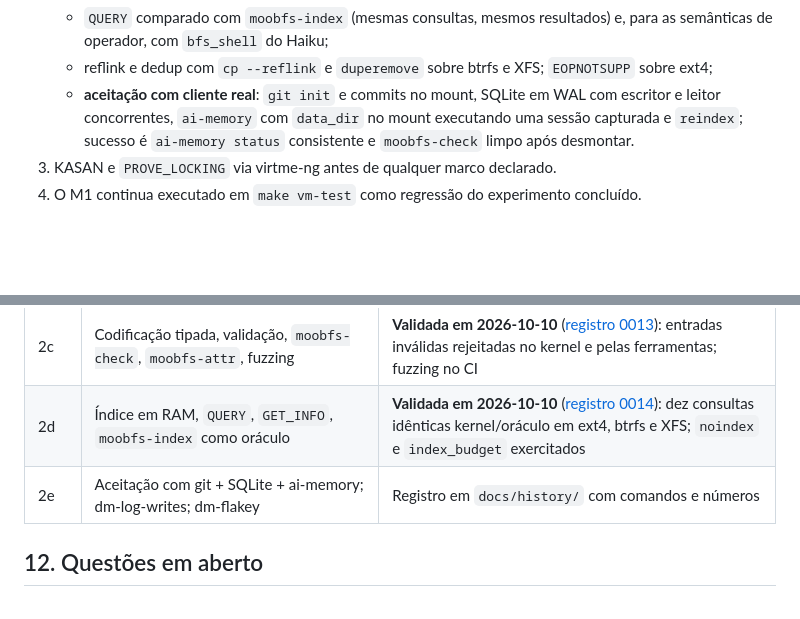
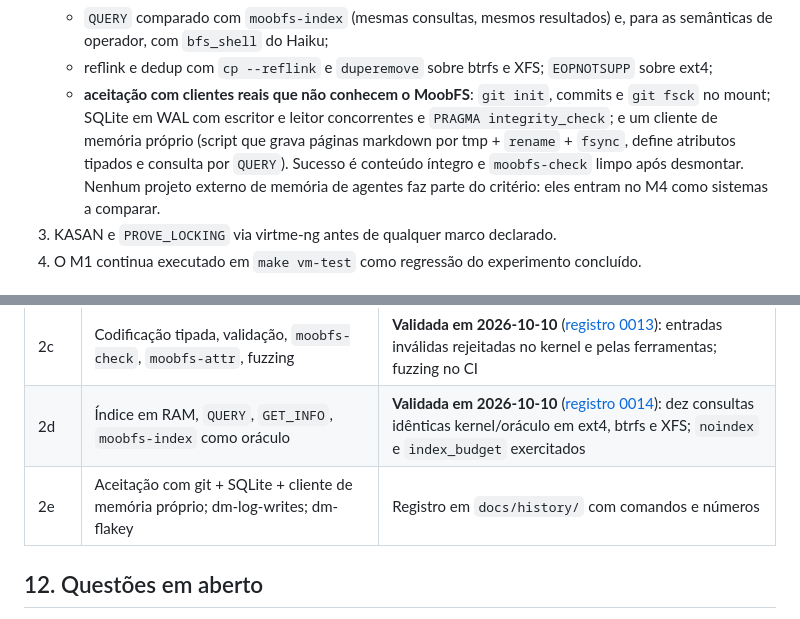
Before and after one commit to dfbustosus/llmoobfs, a Markdown page: docs/spec-m2.md, 2 parts joined by grey strips. Drawn GitHub-style; blank space fills up the shorter version.

```diff
--- a/docs/spec-m2.md
+++ b/docs/spec-m2.md
@@ -148,9 +148,12 @@ campos reservados não zerados. Cada caso tem teste nas ferramentas e no módulo
    - `QUERY` comparado com `moobfs-index` (mesmas consultas, mesmos resultados) e, para as
      semânticas de operador, com `bfs_shell` do Haiku;
    - reflink e dedup com `cp --reflink` e `duperemove` sobre btrfs e XFS; `EOPNOTSUPP` sobre ext4;
-   - **aceitação com cliente real**: `git init` e commits no mount, SQLite em WAL com escritor e
-     leitor concorrentes, `ai-memory` com `data_dir` no mount executando uma sessão capturada e
-     `reindex`; sucesso é `ai-memory status` consistente e `moobfs-check` limpo após desmontar.
+   - **aceitação com clientes reais que não conhecem o MoobFS**: `git init`, commits e
+     `git fsck` no mount; SQLite em WAL com escritor e leitor concorrentes e `PRAGMA
+     integrity_check`; e um cliente de memória próprio (script que grava páginas markdown por
+     tmp + `rename` + `fsync`, define atributos tipados e consulta por `QUERY`). Sucesso é
+     conteúdo íntegro e `moobfs-check` limpo após desmontar. Nenhum projeto externo de memória
+     de agentes faz parte do critério: eles entram no M4 como sistemas a comparar.
 3. KASAN e `PROVE_LOCKING` via virtme-ng antes de qualquer marco declarado.
 4. O M1 continua executado em `make vm-test` como regressão do experimento concluído.
 
@@ -170,7 +173,7 @@ importáveis pela ferramenta da seção 7.
 | 2b | Passagem completa (rename, unlink, truncate, locks, splice, xattr opacos); btrfs e XFS como inferiores; reflink delegado | **Validada em 2026-10-10** ([registro 0012](history/0012-phase-2b-full-passthrough.md)): `FICLONE`/`FIDEDUPERANGE` funcionam sobre btrfs e XFS; xfstests completo e KASAN/lockdep ainda pendentes |
 | 2c | Codificação tipada, validação, `moobfs-check`, `moobfs-attr`, fuzzing | **Validada em 2026-10-10** ([registro 0013](history/0013-phase-2c-typed-attributes.md)): entradas inválidas rejeitadas no kernel e pelas ferramentas; fuzzing no CI |
 | 2d | Índice em RAM, `QUERY`, `GET_INFO`, `moobfs-index` como oráculo | **Validada em 2026-10-10** ([registro 0014](history/0014-phase-2d-index-query.md)): dez consultas idênticas kernel/oráculo em ext4, btrfs e XFS; `noindex` e `index_budget` exercitados |
-| 2e | Aceitação com git + SQLite + ai-memory; dm-log-writes; dm-flakey | Registro em `docs/history/` com comandos e números |
+| 2e | Aceitação com git + SQLite + cliente de memória próprio; dm-log-writes; dm-flakey | Registro em `docs/history/` com comandos e números |
 
 ## 12. Questões em aberto
 
```
Also changed, not shown: docs/decisions/0007-stacked-memory-layer.md (+7 -0 lines), docs/history/0014-phase-2d-index-query.md (+7 -0 lines).
